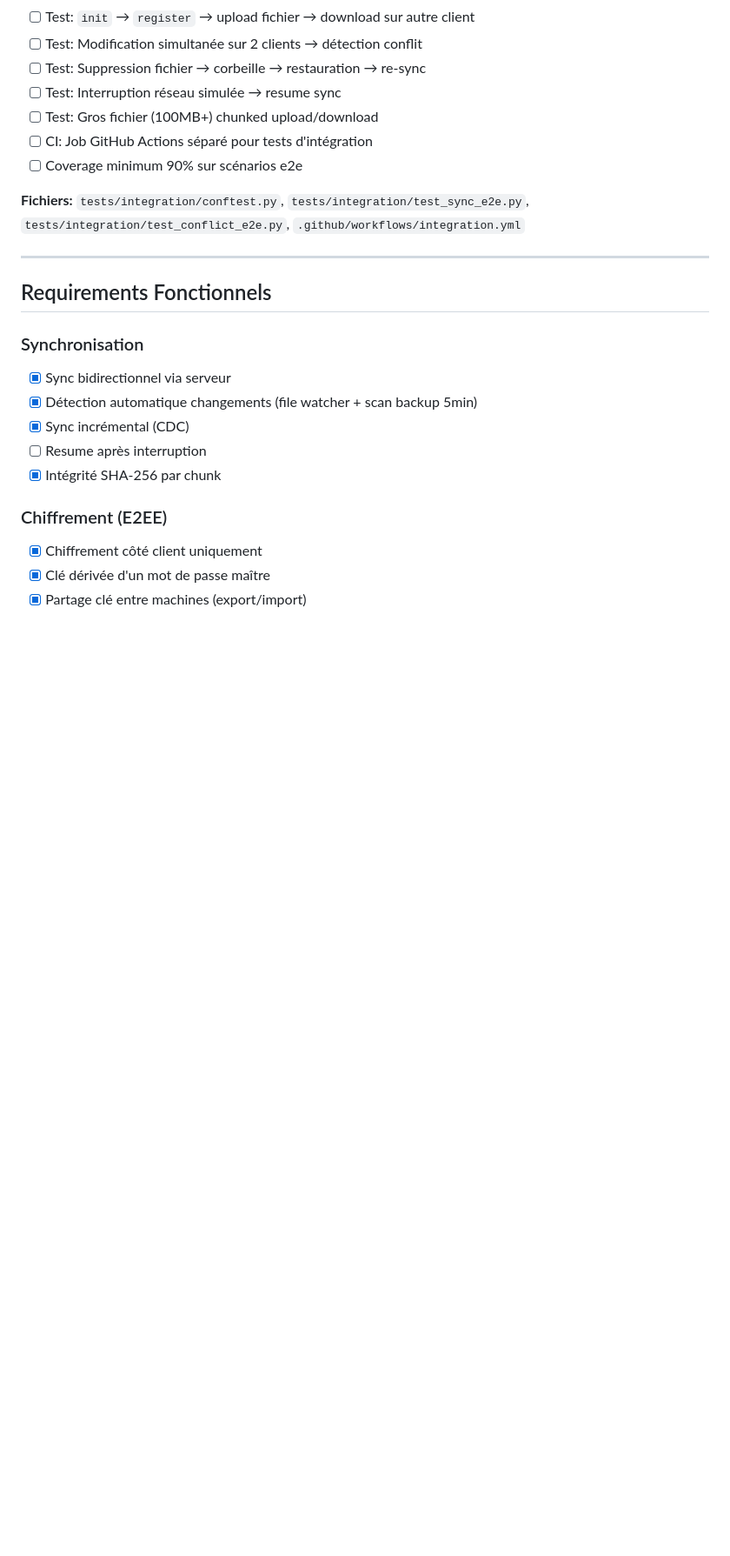
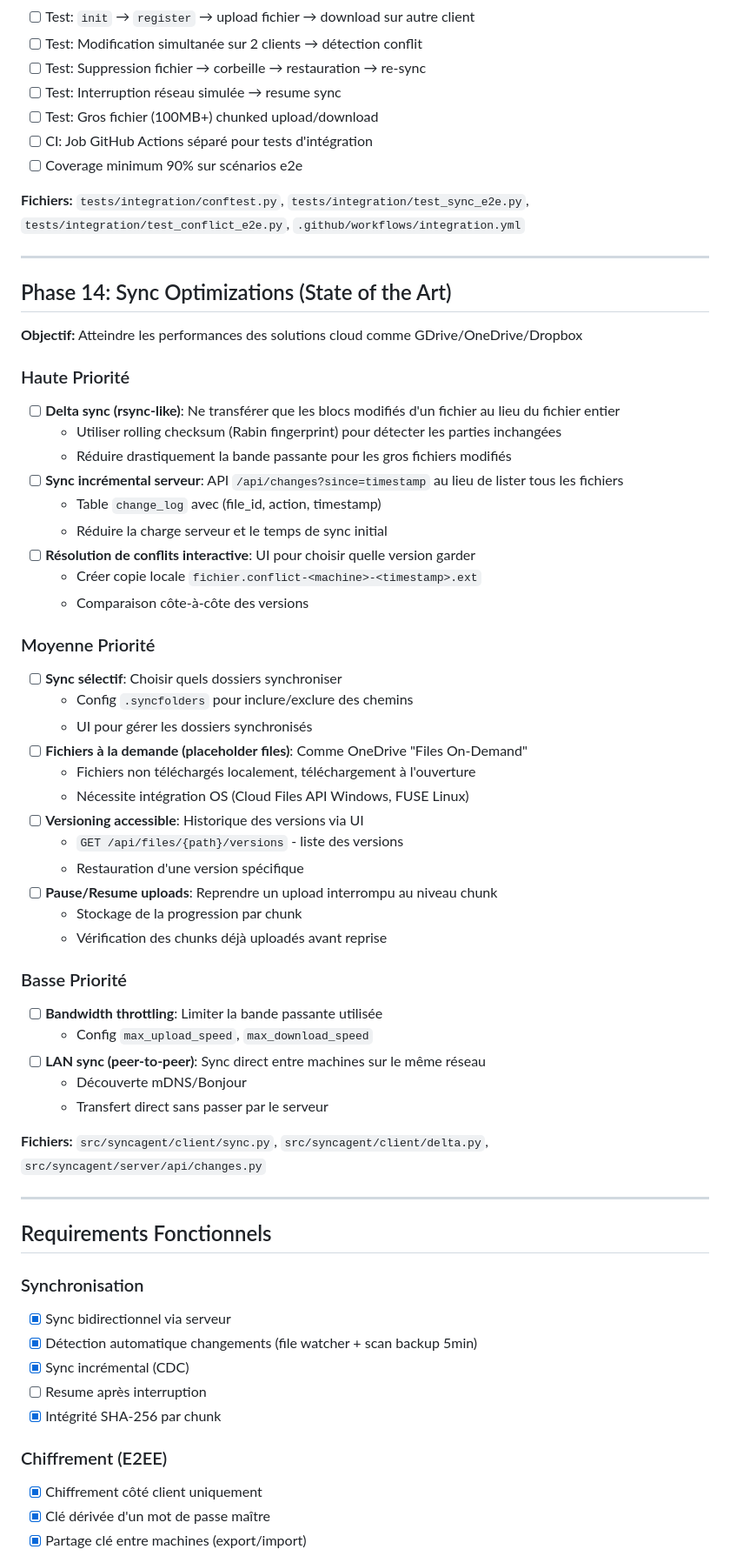
Before and after one commit to Dubrzr/SyncAgent, a Markdown page: TODO.md, the part around one of its changes. Shown at 87% size. Rendered like a GitHub page; blank space fills up the shorter version.

Commit message:
docs: update TODO.md with sync optimizations roadmap
- Mark progress bar and deleted files sync as done
- Add Phase 14: Sync Optimizations (State of the Art)
  - Delta sync (rsync-like)
  - Incremental server sync API
  - Selective sync
  - Files on-demand (placeholder files)
  - Bandwidth throttling
  - LAN sync (peer-to-peer)

🤖 Generated with [Claude Code](https://claude.com/claude-code)

Co-Authored-By: Claude Opus 4.5 <noreply@anthropic.com>

```diff
--- a/TODO.md
+++ b/TODO.md
@@ -228,6 +229,49 @@
 
 ---
 
+## Phase 14: Sync Optimizations (State of the Art)
+
+**Objectif:** Atteindre les performances des solutions cloud comme GDrive/OneDrive/Dropbox
+
+### Haute Priorité
+
+- [ ] **Delta sync (rsync-like)**: Ne transférer que les blocs modifiés d'un fichier au lieu du fichier entier
+  - Utiliser rolling checksum (Rabin fingerprint) pour détecter les parties inchangées
+  - Réduire drastiquement la bande passante pour les gros fichiers modifiés
+- [ ] **Sync incrémental serveur**: API `/api/changes?since=timestamp` au lieu de lister tous les fichiers
+  - Table `change_log` avec (file_id, action, timestamp)
+  - Réduire la charge serveur et le temps de sync initial
+- [ ] **Résolution de conflits interactive**: UI pour choisir quelle version garder
+  - Créer copie locale `fichier.conflict-<machine>-<timestamp>.ext`
+  - Comparaison côte-à-côte des versions
+
+### Moyenne Priorité
+
+- [ ] **Sync sélectif**: Choisir quels dossiers synchroniser
+  - Config `.syncfolders` pour inclure/exclure des chemins
+  - UI pour gérer les dossiers synchronisés
+- [ ] **Fichiers à la demande (placeholder files)**: Comme OneDrive "Files On-Demand"
+  - Fichiers non téléchargés localement, téléchargement à l'ouverture
+  - Nécessite intégration OS (Cloud Files API Windows, FUSE Linux)
+- [ ] **Versioning accessible**: Historique des versions via UI
+  - `GET /api/files/{path}/versions` - liste des versions
+  - Restauration d'une version spécifique
+- [ ] **Pause/Resume uploads**: Reprendre un upload interrompu au niveau chunk
+  - Stockage de la progression par chunk
+  - Vérification des chunks déjà uploadés avant reprise
+
+### Basse Priorité
+
+- [ ] **Bandwidth throttling**: Limiter la bande passante utilisée
+  - Config `max_upload_speed`, `max_download_speed`
+- [ ] **LAN sync (peer-to-peer)**: Sync direct entre machines sur le même réseau
+  - Découverte mDNS/Bonjour
+  - Transfert direct sans passer par le serveur
+
+**Fichiers:** `src/syncagent/client/sync.py`, `src/syncagent/client/delta.py`, `src/syncagent/server/api/changes.py`
+
+---
+
 ## Requirements Fonctionnels
 
 ### Synchronisation
```
Also changed, not shown: other parts of TODO.md (+5 -0 lines).
